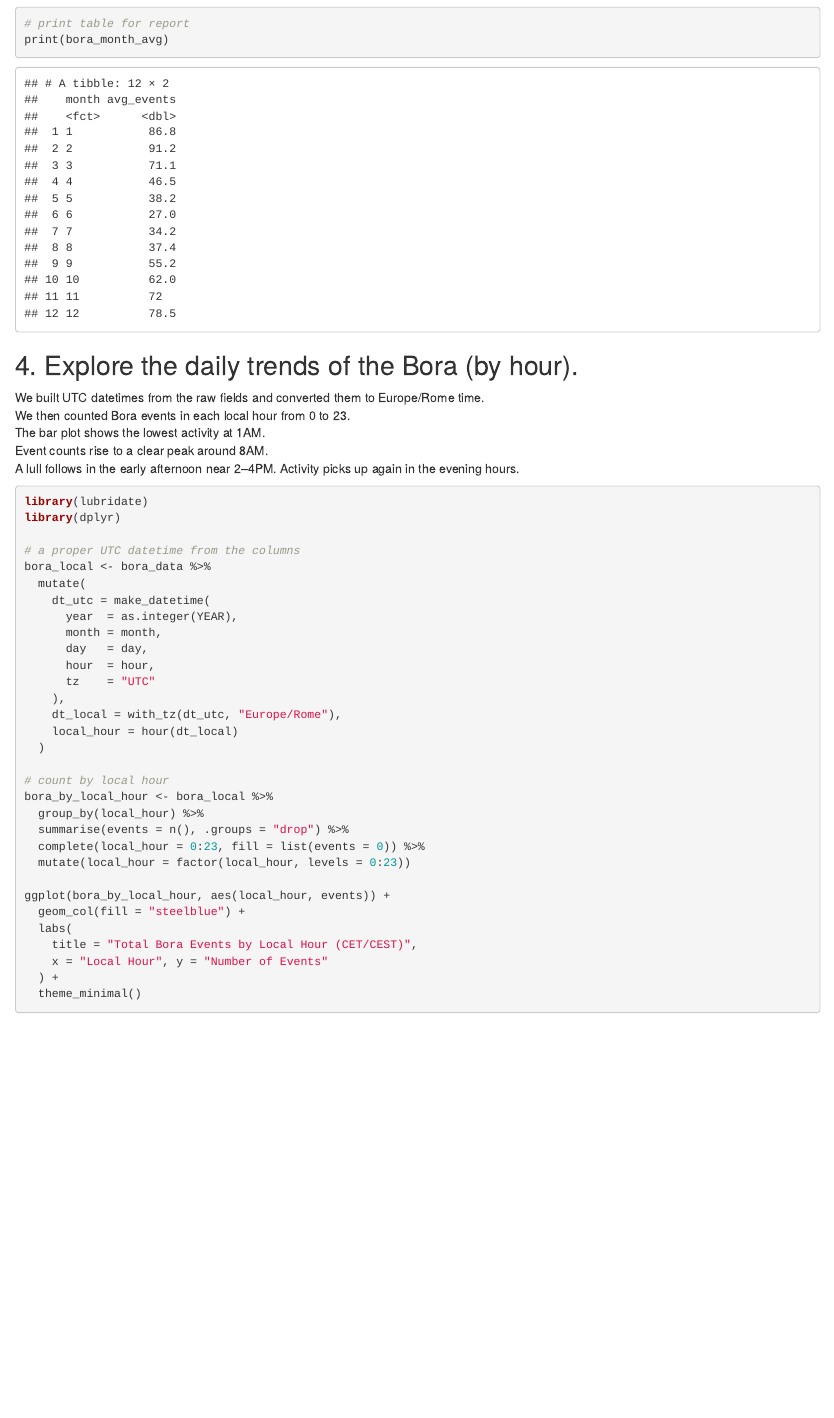
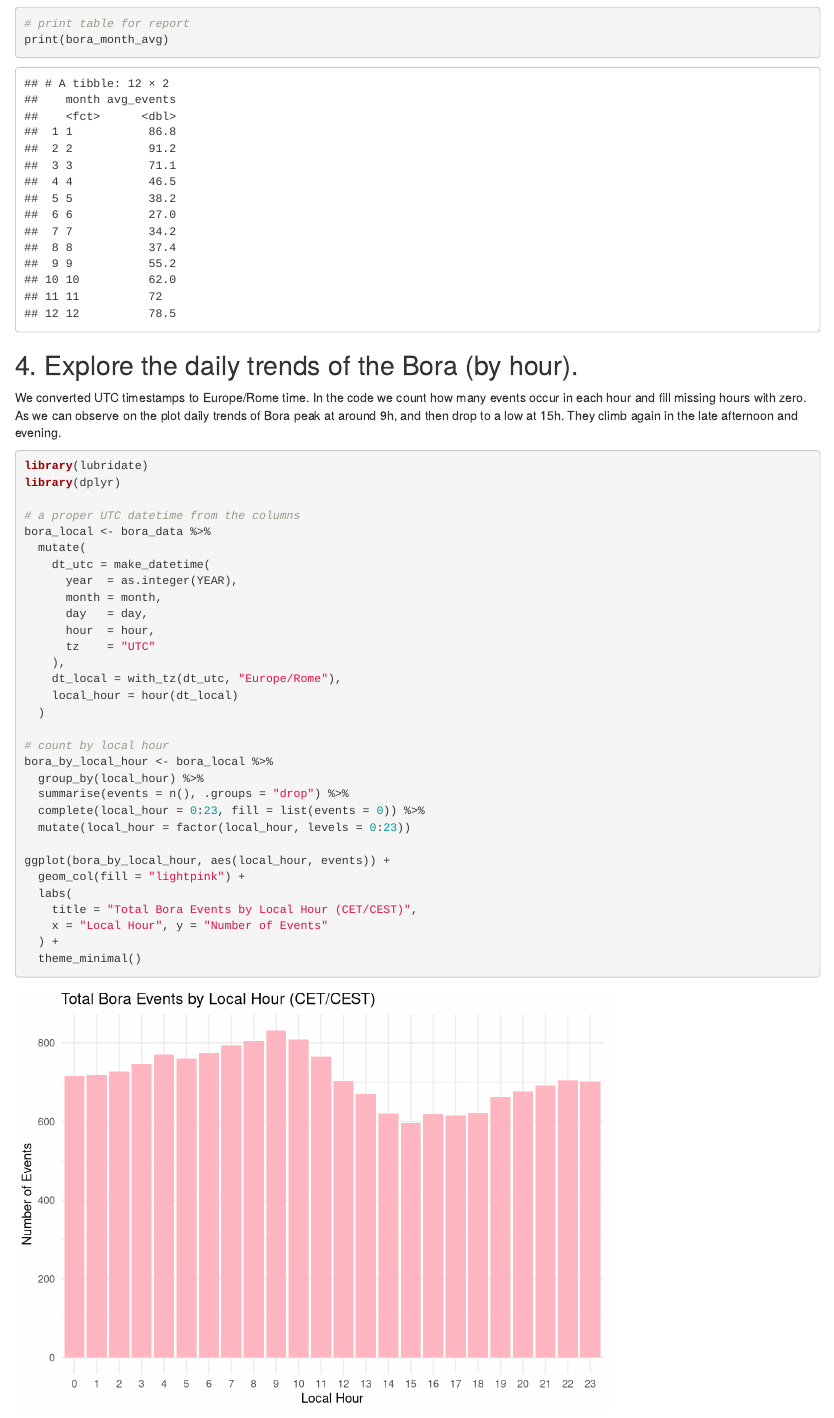
Before and after one commit to sstalevska/BoraWind, an R Markdown document (Bora.Rmd): the page in a window 1100 px wide, from 7620 px down. Rendered offline with R 4.5, knitr and Pandoc, with nearby package versions.

Commit message:
Modify requirement 4.

````diff
--- a/Bora.Rmd
+++ b/Bora.Rmd
@@ -223,12 +223,9 @@ print(bora_month_avg)
 
 
 ## 4. Explore the daily trends of the Bora (by hour).
-We built UTC datetimes from the raw fields and converted them to Europe/Rome time.
-We then counted Bora events in each local hour from 0 to 23.
-The bar plot shows the lowest activity at 1AM.
-Event counts rise to a clear peak around 8AM.
-A lull follows in the early afternoon near 2–4PM.
-Activity picks up again in the evening hours.
+We converted UTC timestamps to Europe/Rome time. In the code we count how many events occur in each hour and fill missing hours with zero.
+As we can observe on the plot daily trends of Bora peak at around 9h, and then drop to a low at 15h. They climb again in the late afternoon and evening.
+
 
 ```{r bora_year_trend}
 library(lubridate)
@@ -256,7 +253,7 @@ bora_by_local_hour <- bora_local %>%
   mutate(local_hour = factor(local_hour, levels = 0:23))
 
 ggplot(bora_by_local_hour, aes(local_hour, events)) +
-  geom_col(fill = "steelblue") +
+  geom_col(fill = "lightpink") +
   labs(
     title = "Total Bora Events by Local Hour (CET/CEST)",
     x = "Local Hour", y = "Number of Events"
````
